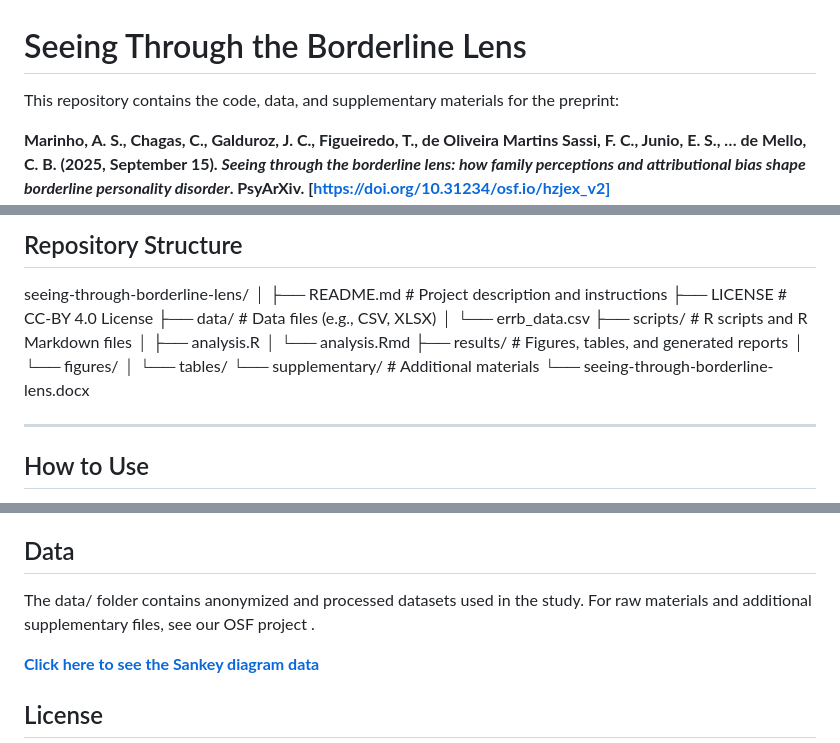
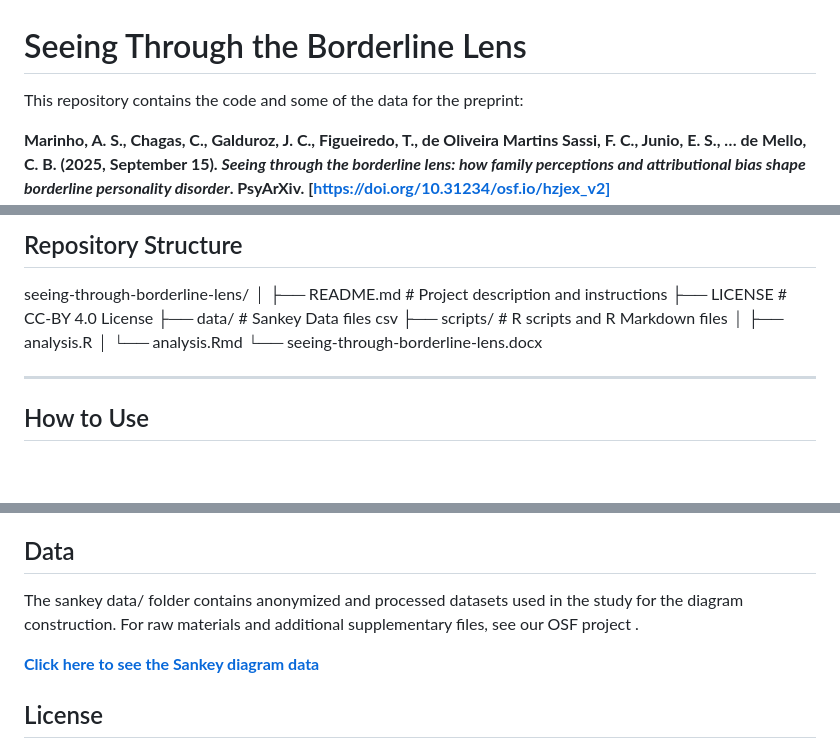
Before and after one commit to marinhocarolina/seeing-through-borderline-lens, a Markdown page: README.md, 3 parts joined by grey strips. GitHub-like rendering; blank space fills up the shorter version.

```diff
--- a/README.md
+++ b/README.md
@@ -1,6 +1,6 @@
 # Seeing Through the Borderline Lens
 
-This repository contains the code, data, and supplementary materials for the preprint:
+This repository contains the code and some of the data for the preprint:
 
 **Marinho, A. S., Chagas, C., Galduroz, J. C., Figueiredo, T., de Oliveira Martins Sassi, F. C., Junio, E. S., … de Mello, C. B. (2025, September 15). _Seeing through the borderline lens: how family perceptions and attributional bias shape borderline personality disorder_. PsyArXiv. [https://doi.org/10.31234/osf.io/hzjex_v2](https://doi.org/10.31234/osf.io/hzjex_v2)**
 
@@ -18,17 +18,11 @@ seeing-through-borderline-lens/
 │
 ├── README.md # Project description and instructions
 ├── LICENSE # CC-BY 4.0 License
-├── data/ # Data files (e.g., CSV, XLSX)
-│ └── errb_data.csv
+├── data/ # Sankey Data files csv
 ├── scripts/ # R scripts and R Markdown files
 │ ├── analysis.R
 │ └── analysis.Rmd
-├── results/ # Figures, tables, and generated reports
-│ └── figures/
-│ └── tables/
-└── supplementary/ # Additional materials
 └── seeing-through-borderline-lens.docx
-
 
 ---
 
@@ -50,7 +44,7 @@ install.packages(c("tidyverse", "knitr", "ggplot2", "readr"))
 
 ## Data
 
-The data/ folder contains anonymized and processed datasets used in the study. For raw materials and additional supplementary files, see our OSF project
+The sankey data/ folder contains anonymized and processed datasets used in the study for the diagram construction. For raw materials and additional supplementary files, see our OSF project
 .
 
 [**Click here to see the Sankey diagram data**](https://marinhocarolina.github.io/seeing-through-borderline-lens/sankeydata)
```
